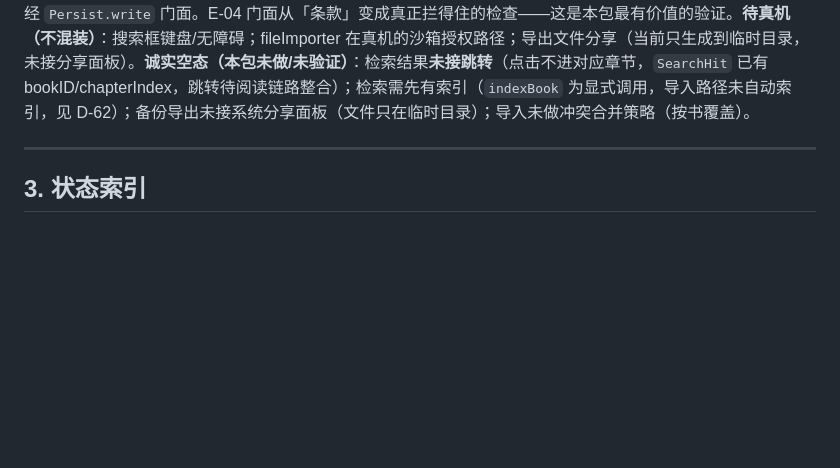
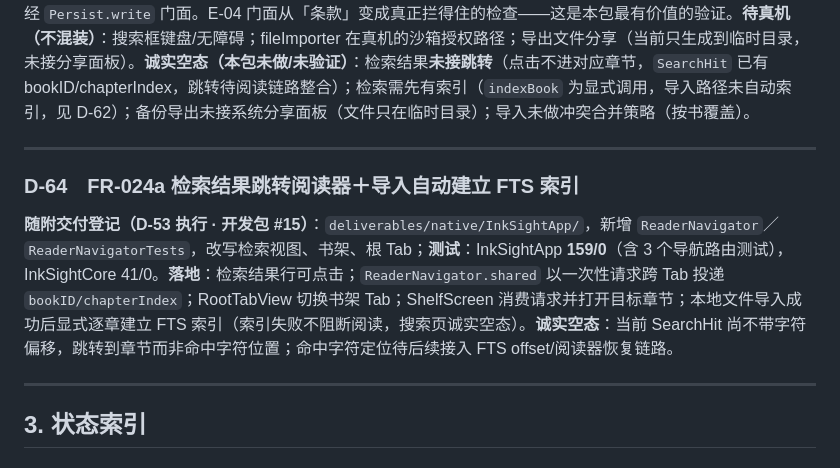
Before and after one commit to hjz101/inksight, a Markdown page: deliverables/交付决策台账-墨见InkSight.md, the part around the change. Drawn GitHub-style; blank space fills up the shorter version.

Commit message:
D-64：台账登记 FR-024a 检索跳转与自动索引

```diff
--- a/deliverables/交付决策台账-墨见InkSight.md
+++ b/deliverables/交付决策台账-墨见InkSight.md
@@ -530,6 +530,11 @@
 **随附交付登记（D-53 执行 · 开发包 #14）**：`deliverables/native/InkSightApp/`，新增 3 文件（`LocalSearchView`／`LocalSearchViewTests`／`BackupView`）＋ 改写 3 文件（`PlaceholderScreens` 接入口、`InkSightRootApp` 注入 searchStore、`LocalSearchStore` SearchHit 加 Hashable）。**主理人复跑验证**：InkSightApp **156 tests / 0 failures**（D-62 后 151 ＋ 本包新增 5：LocalSearchViewTests；既有全绿不回退）；InkSightCore 回归 **41/0**；iOS Simulator SDK Build complete；跨文档一致性 PASS 67 / FAIL 0。**FR-024a 检索 UI**：墨量 Tab 加「在本地书里找一句话」入口（PRD §2.0 Tab 映射：FR-024a 属墨量），检索视图含①搜索框（提交即检索）②诚实空态两分——「还没有可检索的内容」（未索引）与「没有找到匹配的内容」（已索引无命中）**不混为一谈**③结果列表给出书名/章号/片段。**展示层关键处理**：FTS5 中文按字索引的 snippet 形如「定 位 铁 律」，`prettySnippet` 按「空格两侧都是 CJK 才删」还原可读文本（保留中英之间分隔符，保留 `…` 命中标记）——新增 5 测试覆盖纯中文/纯英文/中英混排/命中标记/空输入。**FR-025 备份 UI**：「我」页加「备份与恢复」入口，含导出（生成带版本号的 JSON）与导入（fileImporter，未知更高版本拒绝并给出「请升级 App」的可读提示）。**门禁自捕获（本轮值得记录）**：`BackupView` 初版用裸 `data.write(to:)` 写导出文件，**被 `PersistTests.testBusinessLayerHasNoBareDiskWrites` 当场拦下**（报 `BackupView.swift: .write(to:`），改为经 `Persist.write` 门面。E-04 门面从「条款」变成真正拦得住的检查——这是本包最有价值的验证。**待真机（不混装）**：搜索框键盘/无障碍；fileImporter 在真机的沙箱授权路径；导出文件分享（当前只生成到临时目录，未接分享面板）。**诚实空态（本包未做/未验证）**：检索结果**未接跳转**（点击不进对应章节，`SearchHit` 已有 bookID/chapterIndex，跳转待阅读链路整合）；检索需先有索引（`indexBook` 为显式调用，导入路径未自动索引，见 D-62）；备份导出未接系统分享面板（文件只在临时目录）；导入未做冲突合并策略（按书覆盖）。
 
 ---
+### D-64　FR-024a 检索结果跳转阅读器＋导入自动建立 FTS 索引
+
+**随附交付登记（D-53 执行 · 开发包 #15）**：`deliverables/native/InkSightApp/`，新增 `ReaderNavigator`／`ReaderNavigatorTests`，改写检索视图、书架、根 Tab；**测试**：InkSightApp **159/0**（含 3 个导航路由测试），InkSightCore 41/0。**落地**：检索结果行可点击；`ReaderNavigator.shared` 以一次性请求跨 Tab 投递 `bookID/chapterIndex`；RootTabView 切换书架 Tab；ShelfScreen 消费请求并打开目标章节；本地文件导入成功后显式逐章建立 FTS 索引（索引失败不阻断阅读，搜索页诚实空态）。**诚实空态**：当前 SearchHit 尚不带字符偏移，跳转到章节而非命中字符位置；命中字符定位待后续接入 FTS offset/阅读器恢复链路。
+
+---
 ## 3. 状态索引
 
 ### 3.1 仍开放（客户后续再定）
```
